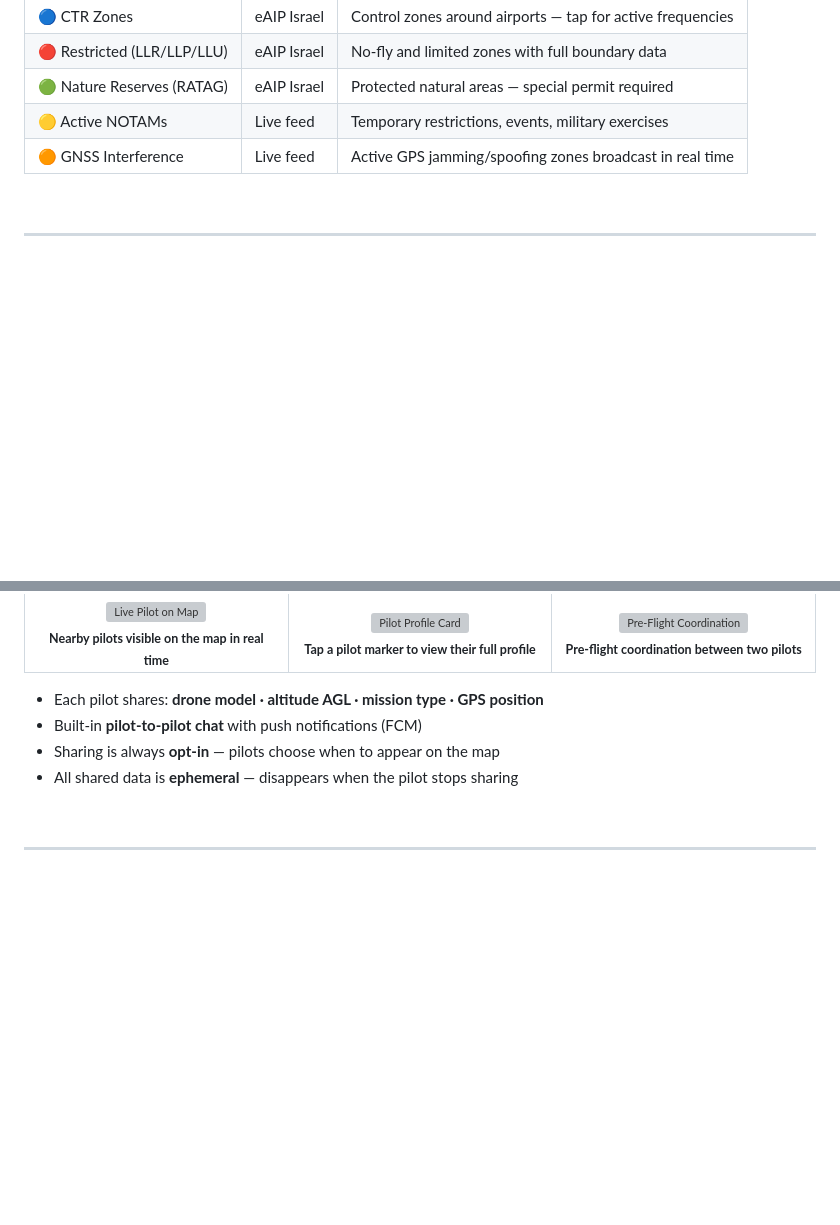
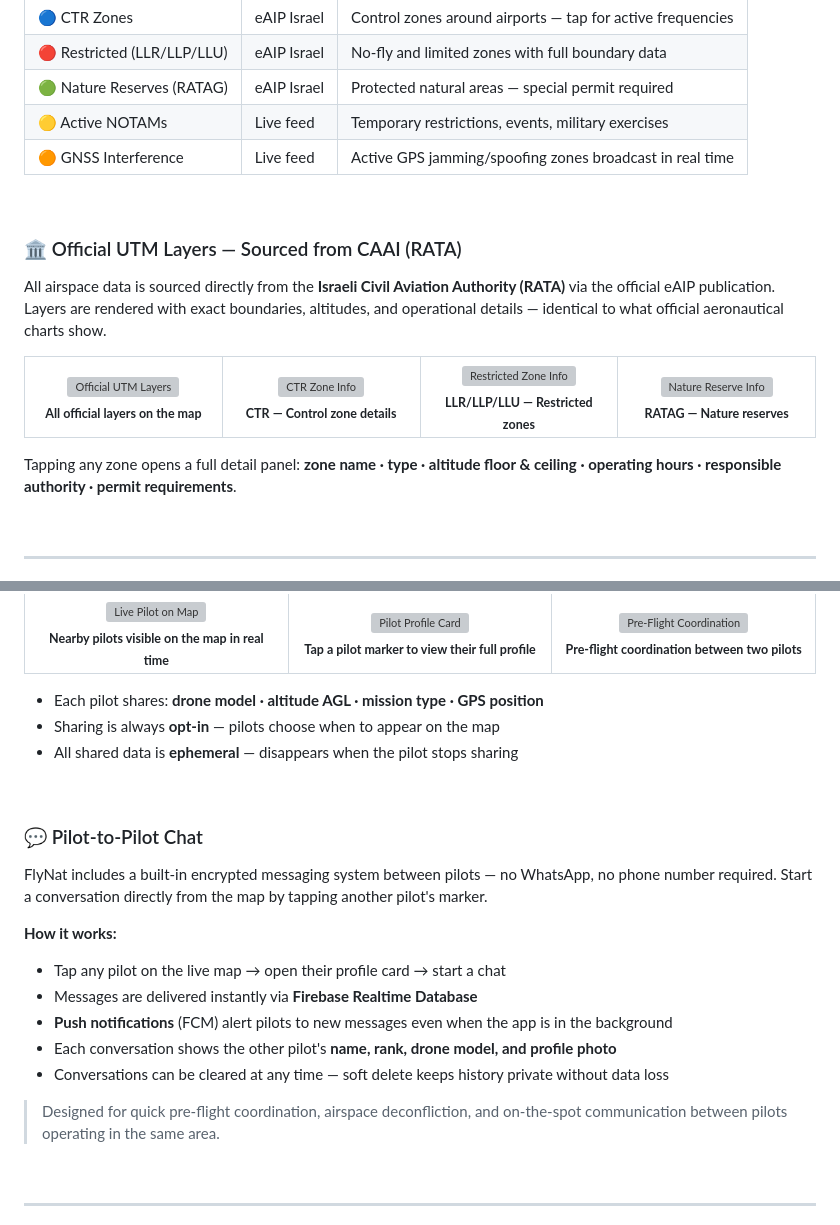
Before and after one commit to FlyNat/FlyNat, a Markdown page: README.md, 2 parts joined by grey strips. Rendered like a GitHub page; blank space fills up the shorter version; grey boxes are pictures that could not be loaded.

```diff
--- a/README.md
+++ b/README.md
@@ -70,6 +70,37 @@ FlyNat renders official airspace layers directly on the map in real time — upd
 
 <br/>
 
+### 🏛️ Official UTM Layers — Sourced from CAAI (RATA)
+
+All airspace data is sourced directly from the **Israeli Civil Aviation Authority (RATA)** via the official eAIP publication. Layers are rendered with exact boundaries, altitudes, and operational details — identical to what official aeronautical charts show.
+
+<div align="center">
+<table>
+<tr>
+<td align="center" width="25%">
+  <img src="https://flynat.net/assets/RataOfficialLayersUTM.jpeg" width="180" alt="Official UTM Layers"/><br/>
+  <sub><b>All official layers on the map</b></sub>
+</td>
+<td align="center" width="25%">
+  <img src="https://flynat.net/assets/RataCTRinfo.jpeg" width="180" alt="CTR Zone Info"/><br/>
+  <sub><b>CTR — Control zone details</b></sub>
+</td>
+<td align="center" width="25%">
+  <img src="https://flynat.net/assets/RataRestrictedInfo.jpeg" width="180" alt="Restricted Zone Info"/><br/>
+  <sub><b>LLR/LLP/LLU — Restricted zones</b></sub>
+</td>
+<td align="center" width="25%">
+  <img src="https://flynat.net/assets/RataNatureInfo.jpeg" width="180" alt="Nature Reserve Info"/><br/>
+  <sub><b>RATAG — Nature reserves</b></sub>
+</td>
+</tr>
+</table>
+</div>
+
+Tapping any zone opens a full detail panel: **zone name · type · altitude floor & ceiling · operating hours · responsible authority · permit requirements**.
+
+<br/>
+
 ---
 
 ### 🛩️ Live Pilot Sharing & Pre-Flight Coordination
@@ -98,9 +129,23 @@ Before a flight, pilots can perform a **Pre-Flight Check** with another pilot in
 </div>
 
 - Each pilot shares: **drone model · altitude AGL · mission type · GPS position**
-- Built-in **pilot-to-pilot chat** with push notifications (FCM)
 - Sharing is always **opt-in** — pilots choose when to appear on the map
 - All shared data is **ephemeral** — disappears when the pilot stops sharing
+
+<br/>
+
+### 💬 Pilot-to-Pilot Chat
+
+FlyNat includes a built-in encrypted messaging system between pilots — no WhatsApp, no phone number required. Start a conversation directly from the map by tapping another pilot's marker.
+
+**How it works:**
+- Tap any pilot on the live map → open their profile card → start a chat
+- Messages are delivered instantly via **Firebase Realtime Database**
+- **Push notifications** (FCM) alert pilots to new messages even when the app is in the background
+- Each conversation shows the other pilot's **name, rank, drone model, and profile photo**
+- Conversations can be cleared at any time — soft delete keeps history private without data loss
+
+> Designed for quick pre-flight coordination, airspace deconfliction, and on-the-spot communication between pilots operating in the same area.
 
 <br/>
 
```
